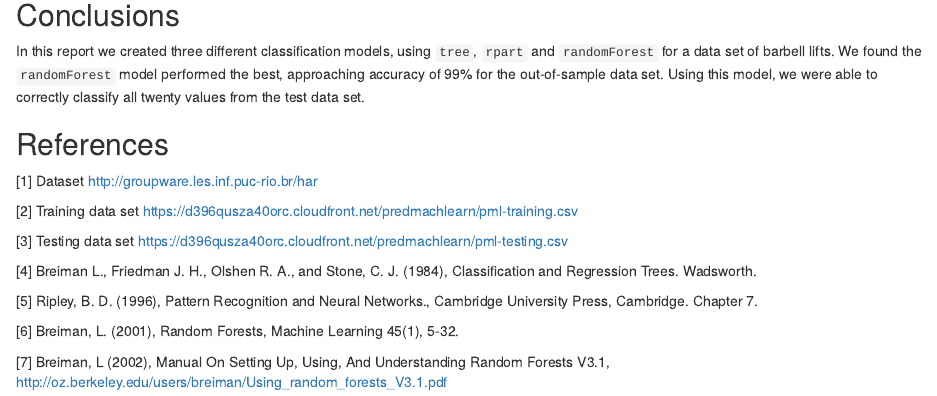
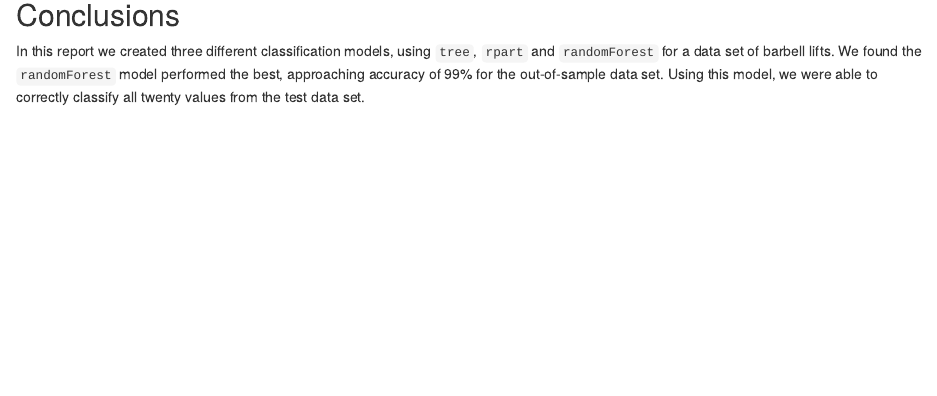
Before and after one commit to boyboykitty/Coursera-Practical-Machine-Learning, an R Markdown document (index.Rmd): the page in a window 1100 px wide, from 7240 px down. Rendered offline with R 4.5, knitr and Pandoc, with nearby package versions; some code elsewhere in the file could not run offline.

Commit message:
Update index.Rmd

```diff
--- a/index.Rmd
+++ b/index.Rmd
@@ -185,19 +185,3 @@ With the random forest model, all twenty classifications correctly matched the t
 ## Conclusions
 
 In this report we created three different classification models, using `tree`, `rpart` and `randomForest` for a data set of barbell lifts. We found the `randomForest` model performed the best, approaching accuracy of 99% for the out-of-sample data set. Using this model, we were able to correctly classify all twenty values from the test data set.
-
-## References
-
-<a name="ref1"></a>[1] Dataset [http://groupware.les.inf.puc-rio.br/har](http://groupware.les.inf.puc-rio.br/har)
-
-<a name="ref2"></a>[2] Training data set [https://d396qusza40orc.cloudfront.net/predmachlearn/pml-training.csv](https://d396qusza40orc.cloudfront.net/predmachlearn/pml-training.csv)
-
-<a name="ref3"></a>[3] Testing data set [https://d396qusza40orc.cloudfront.net/predmachlearn/pml-testing.csv](https://d396qusza40orc.cloudfront.net/predmachlearn/pml-testing.csv)
-
-<a name="ref4"></a>[4]  Breiman L., Friedman J. H., Olshen R. A., and Stone, C. J. (1984), Classification and Regression Trees. Wadsworth.
-
-<a name="ref5"></a>[5] Ripley, B. D. (1996), Pattern Recognition and Neural Networks., Cambridge University Press, Cambridge. Chapter 7.
-
-<a name="ref6"></a>[6] Breiman, L. (2001), Random Forests, Machine Learning 45(1), 5-32.
-
-<a name="ref7"></a>[7] Breiman, L (2002), Manual On Setting Up, Using, And Understanding Random Forests V3.1, [ http://oz.berkeley.edu/users/breiman/Using_random_forests_V3.1.pdf]( http://oz.berkeley.edu/users/breiman/Using_random_forests_V3.1.pdf)
```
